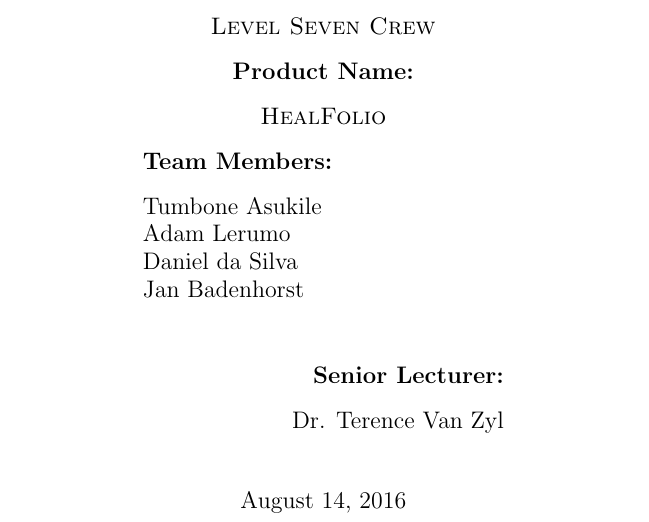
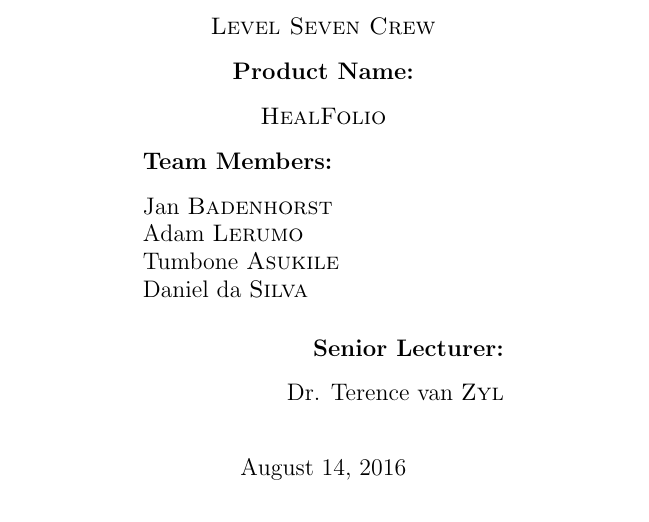
Before and after one commit to ComputerArcades/HealFolio, a LaTeX document (Requirements-Analysis-Document-RAD-Template/Requirements-Analysis-Document-RAD-Template.tex): part of page 1 of 8, cut so that both start at the same text. Compiled offline with pdfLaTeX.

Commit message:
Update Requirements-Analysis-Document-RAD-Template.tex

```diff
--- a/Requirements-Analysis-Document-RAD-Template/Requirements-Analysis-Document-RAD-Template.tex
+++ b/Requirements-Analysis-Document-RAD-Template/Requirements-Analysis-Document-RAD-Template.tex
@@ -55,10 +55,10 @@
 
 \textbf{Team Members:} \\[0.3cm]
 
-Tumbone Asukile\newline
-Adam Lerumo\newline
-Daniel da Silva\newline
-Jan Badenhorst\newline
+Jan \textsc{Badenhorst} \\
+Adam \textsc{Lerumo} \\
+Tumbone \textsc{Asukile} \\
+Daniel da \textsc{Silva} \\
 
 \end{flushleft}
 
```
Also changed, not shown: Requirements-Analysis-Document-RAD-Template/Requirements-Analysis-Document-RAD-Template.tex (2 more changed lines).
